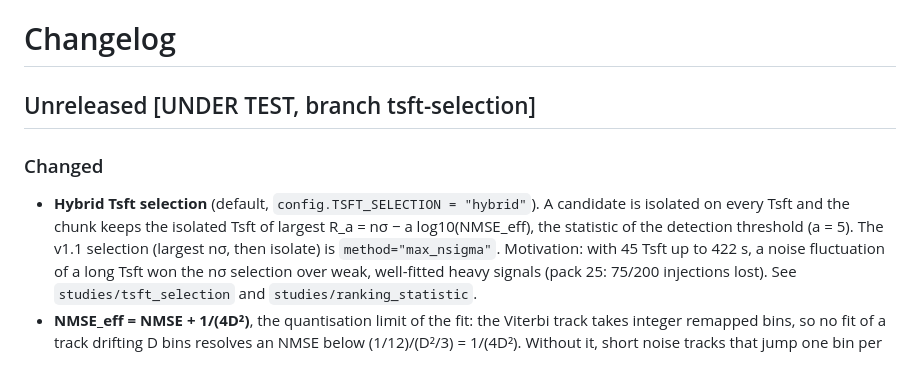
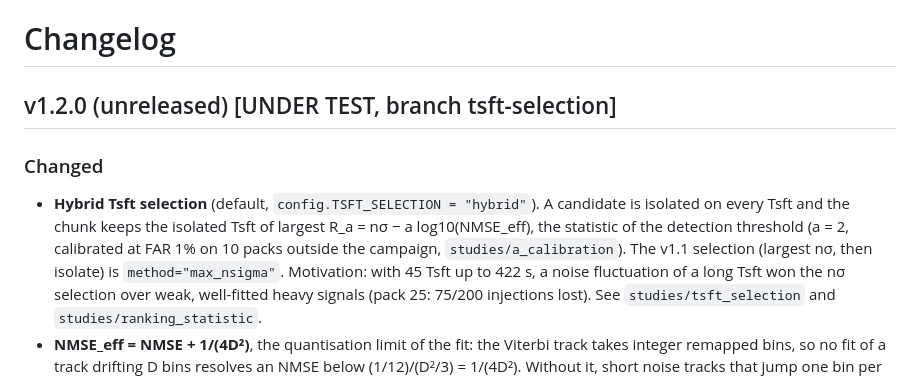
Before and after one commit to raulrgdg/viterbi_search-method_PBHs, a Markdown page: CHANGELOG.md, the part around the change. GitHub-like rendering.

Commit message:
[under test] CHANGELOG: a = 2 (calibrated at FAR 1%), section named v1.2.0

```diff
--- a/CHANGELOG.md
+++ b/CHANGELOG.md
@@ -1,13 +1,14 @@
 # Changelog
 
-## Unreleased [UNDER TEST, branch tsft-selection]
+## v1.2.0 (unreleased) [UNDER TEST, branch tsft-selection]
 
 ### Changed
 
 * **Hybrid Tsft selection** (default, `config.TSFT_SELECTION = "hybrid"`). A
   candidate is isolated on every Tsft and the chunk keeps the isolated Tsft of
   largest R_a = nσ − a log10(NMSE_eff), the statistic of the detection
-  threshold (a = 5). The v1.1 selection (largest nσ, then isolate) is
+  threshold (a = 2, calibrated at FAR 1% on 10 packs outside the campaign,
+  `studies/a_calibration`). The v1.1 selection (largest nσ, then isolate) is
   `method="max_nsigma"`. Motivation: with 45 Tsft up to 422 s, a noise
   fluctuation of a long Tsft won the nσ selection over weak, well-fitted
   heavy signals (pack 25: 75/200 injections lost). See
```
